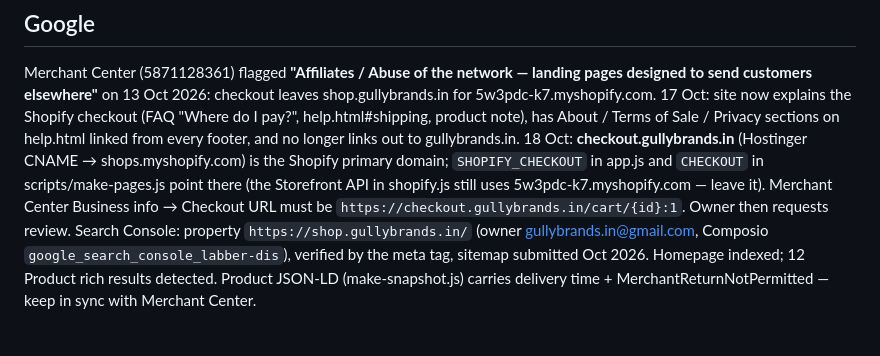
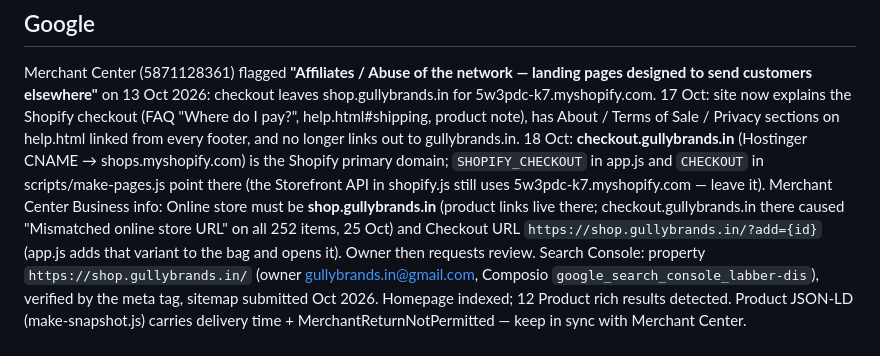
Before and after one commit to buttfeet26/gullybrands-site, a Markdown page: CLAUDE.md, the part around the change. Rendered like a GitHub page; blank space fills up the shorter version.

Commit message:
Notes: Merchant Center store domain + checkout link
Co-Authored-By: Claude Opus 5.5 <noreply@anthropic.com>
Claude-Session: https://claude.ai/code/session_014HbGFow4Qw914FvofWttEN

```diff
--- a/CLAUDE.md
+++ b/CLAUDE.md
@@ -119,7 +119,9 @@ has About / Terms of Sale / Privacy sections on help.html linked from every foot
 to gullybrands.in. 18 Oct: **checkout.gullybrands.in** (Hostinger CNAME → shops.myshopify.com) is the
 Shopify primary domain; `SHOPIFY_CHECKOUT` in app.js and `CHECKOUT` in scripts/make-pages.js point there
 (the Storefront API in shopify.js still uses 5w3pdc-k7.myshopify.com — leave it). Merchant Center Business
-info → Checkout URL must be `https://checkout.gullybrands.in/cart/{id}:1`. Owner then requests review.
+info: Online store must be **shop.gullybrands.in** (product links live there; checkout.gullybrands.in there caused "Mismatched online
+store URL" on all 252 items, 25 Oct) and Checkout URL `https://shop.gullybrands.in/?add={id}` (app.js adds that variant to the bag
+and opens it). Owner then requests review.
 Search Console: property `https://shop.gullybrands.in/` (owner gullybrands.in@gmail.com, Composio `google_search_console_labber-dis`),
 verified by the meta tag, sitemap submitted Oct 2026. Homepage indexed; 12 Product rich results detected.
 Product JSON-LD (make-snapshot.js) carries delivery time + MerchantReturnNotPermitted — keep in sync with Merchant Center.
```
